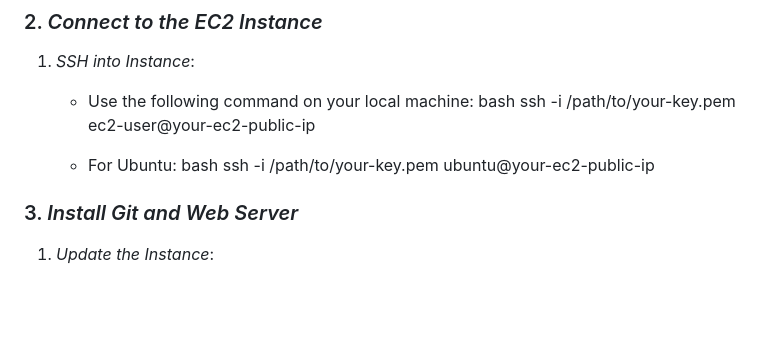
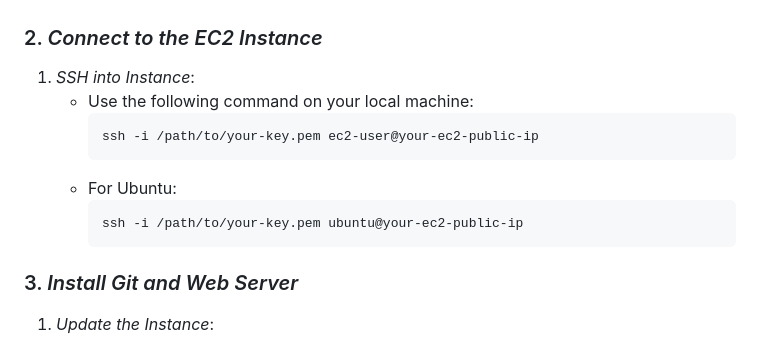
Before and after one commit to AshuGitHub-7/EC2-Web-Server-Setup-with-Git, a Markdown page: README.md, the part around the change. Rendered like a GitHub page; blank space fills up the shorter version.

````diff
--- a/README.md
+++ b/README.md
@@ -35,13 +35,13 @@ Here's a comprehensive guide for setting up a web server project on an EC2 insta
 
 1. *SSH into Instance*:
    - Use the following command on your local machine:
-     bash
+     ```
      ssh -i /path/to/your-key.pem ec2-user@your-ec2-public-ip
-
+     ```
    - For Ubuntu:
-     bash
+     ```
      ssh -i /path/to/your-key.pem ubuntu@your-ec2-public-ip
-
+     ```
 
 ### 3. *Install Git and Web Server*
 
````
